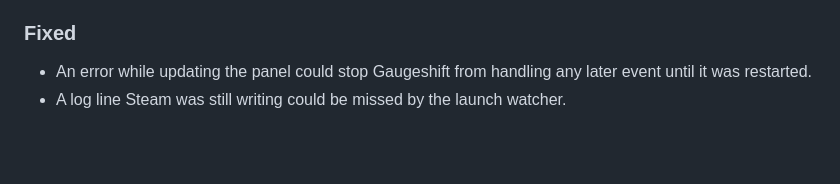
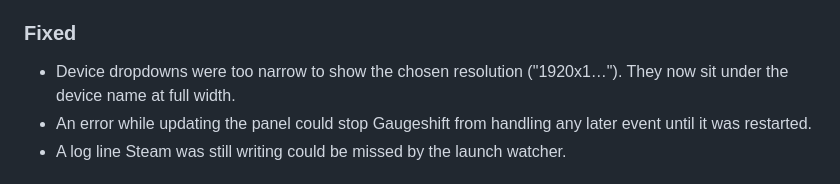
Before and after one commit to murphmar/decky-gaugeshift, a Markdown page: CHANGELOG.md, the part around the change. GitHub-like rendering; blank space fills up the shorter version.

Commit message:
Screenshots; fix truncated device dropdowns

```diff
--- a/CHANGELOG.md
+++ b/CHANGELOG.md
@@ -24,6 +24,7 @@ All notable changes to Gaugeshift are listed here.
 
 ### Fixed
 
+- Device dropdowns were too narrow to show the chosen resolution ("1920x1…"). They now sit under the device name at full width.
 - An error while updating the panel could stop Gaugeshift from handling any later event until it was restarted.
 - A log line Steam was still writing could be missed by the launch watcher.
 
```
Also changed, not shown: README.md (+4 -0 lines), docs/images/panel-streaming.png (added), docs/images/panel.png (added), 1 other file.
